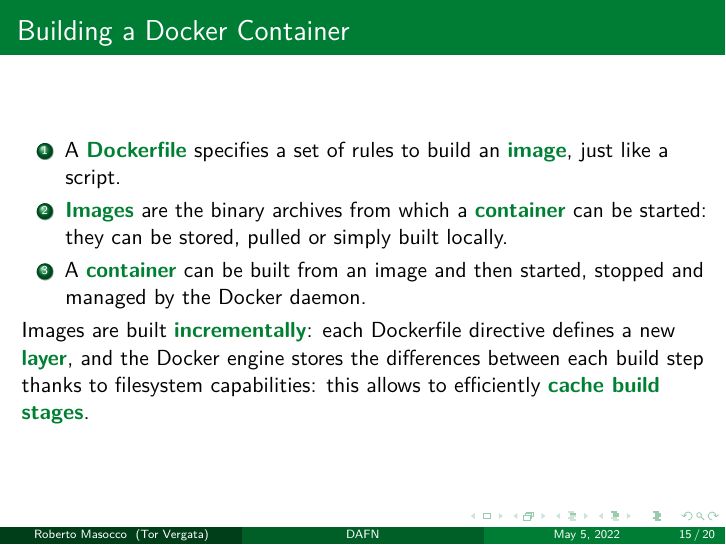
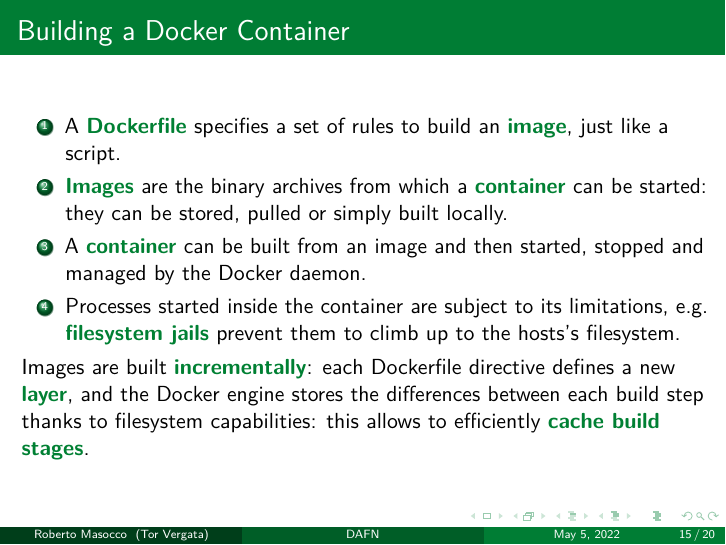
Before and after one commit to robmasocco/DAFN_Containers, LaTeX slides (main.tex, which reads sections/2_docker.tex): page 15 of 20. Compiled offline with pdfLaTeX.

Commit message:
feat: filesystem jails

```diff
--- a/sections/2_docker.tex
+++ b/sections/2_docker.tex
@@ -48,6 +48,7 @@
   \item A \textbg{Dockerfile} specifies a set of rules to build an \textbg{image}, just like a script.
   \item \textbg{Images} are the binary archives from which a \textbg{container} can be started: they can be stored, pulled or simply built locally.
   \item A \textbg{container} can be built from an image and then started, stopped and managed by the Docker daemon.
+  \item Processes started inside the container are subject to its limitations, e.g. \textbg{filesystem jails} prevent them to climb up to the hosts's filesystem.
 \end{enumerate}
 Images are built \textbg{incrementally}: each Dockerfile directive defines a new \textbg{layer}, and the Docker engine stores the differences between each build step thanks to filesystem capabilities: this allows to efficiently \textbg{cache build stages}.
 \end{frame}
```
Also changed, not shown: 1 other file.
